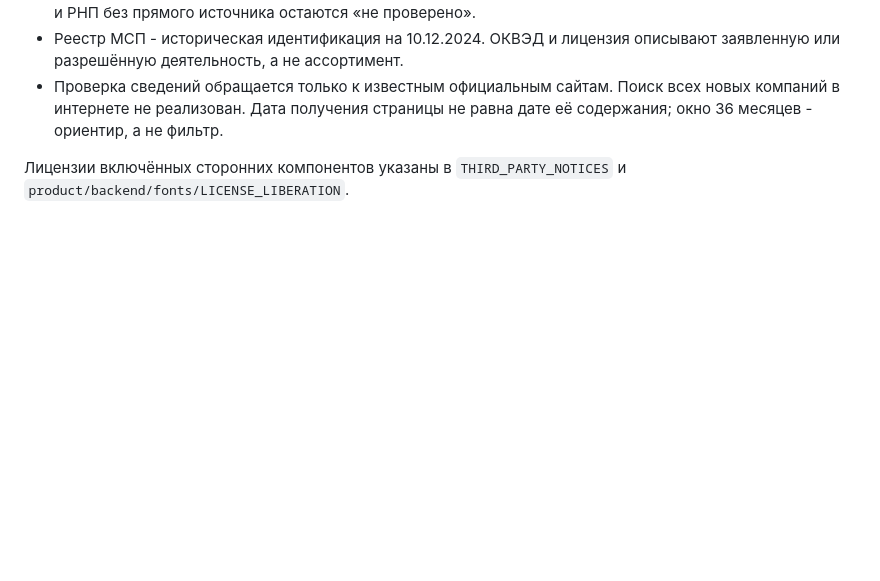
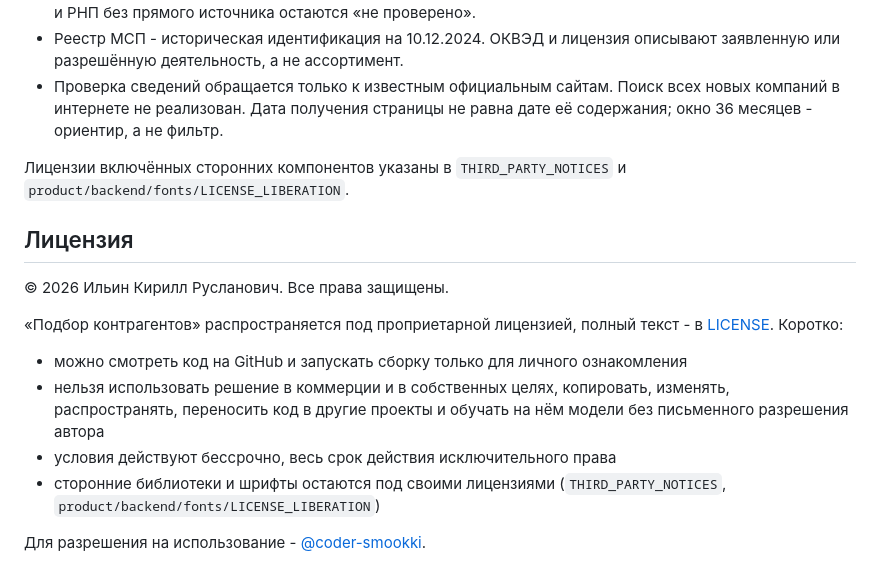
Before and after one commit to coder-smookki/RLT.hack-404LossNotFound, a Markdown page: README.md, the part around one of its changes. GitHub-like rendering; blank space fills up the shorter version.

```diff
--- a/README.md
+++ b/README.md
@@ -192,3 +239,16 @@ PYTHONPATH=src .venv-runtime/bin/python -m unittest discover -s tests
 - Проверка сведений обращается только к известным официальным сайтам. Поиск всех новых компаний в интернете не реализован. Дата получения страницы не равна дате её содержания; окно 36 месяцев - ориентир, а не фильтр.
 
 Лицензии включённых сторонних компонентов указаны в `THIRD_PARTY_NOTICES` и `product/backend/fonts/LICENSE_LIBERATION`.
+
+## Лицензия
+
+© 2026 Ильин Кирилл Русланович. Все права защищены.
+
+«Подбор контрагентов» распространяется под проприетарной лицензией, полный текст - в [LICENSE](LICENSE). Коротко:
+
+- можно смотреть код на GitHub и запускать сборку только для личного ознакомления
+- нельзя использовать решение в коммерции и в собственных целях, копировать, изменять, распространять, переносить код в другие проекты и обучать на нём модели без письменного разрешения автора
+- условия действуют бессрочно, весь срок действия исключительного права
+- сторонние библиотеки и шрифты остаются под своими лицензиями (`THIRD_PARTY_NOTICES`, `product/backend/fonts/LICENSE_LIBERATION`)
+
+Для разрешения на использование - [@coder-smookki](https://github.com/coder-smookki).
```
Also changed, not shown: other parts of README.md (+48 -1 lines), docs/rlt-results.jpg (added), 2 other files.
